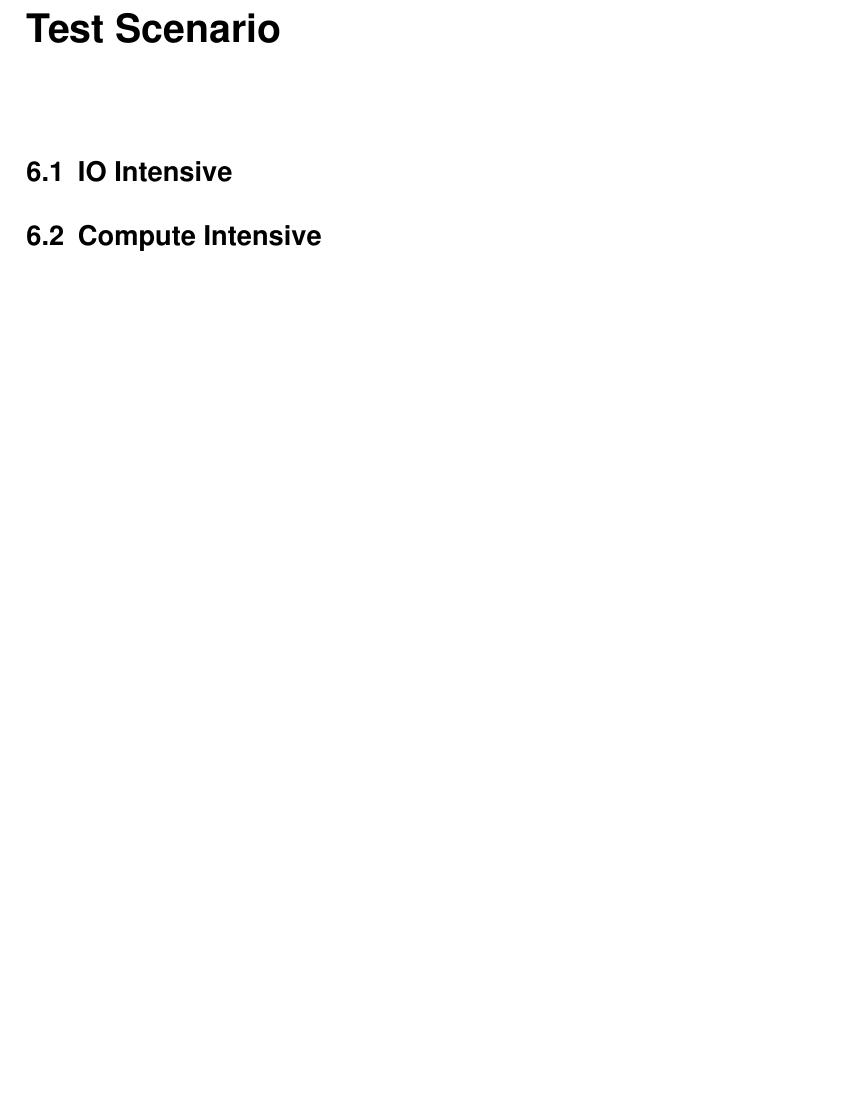
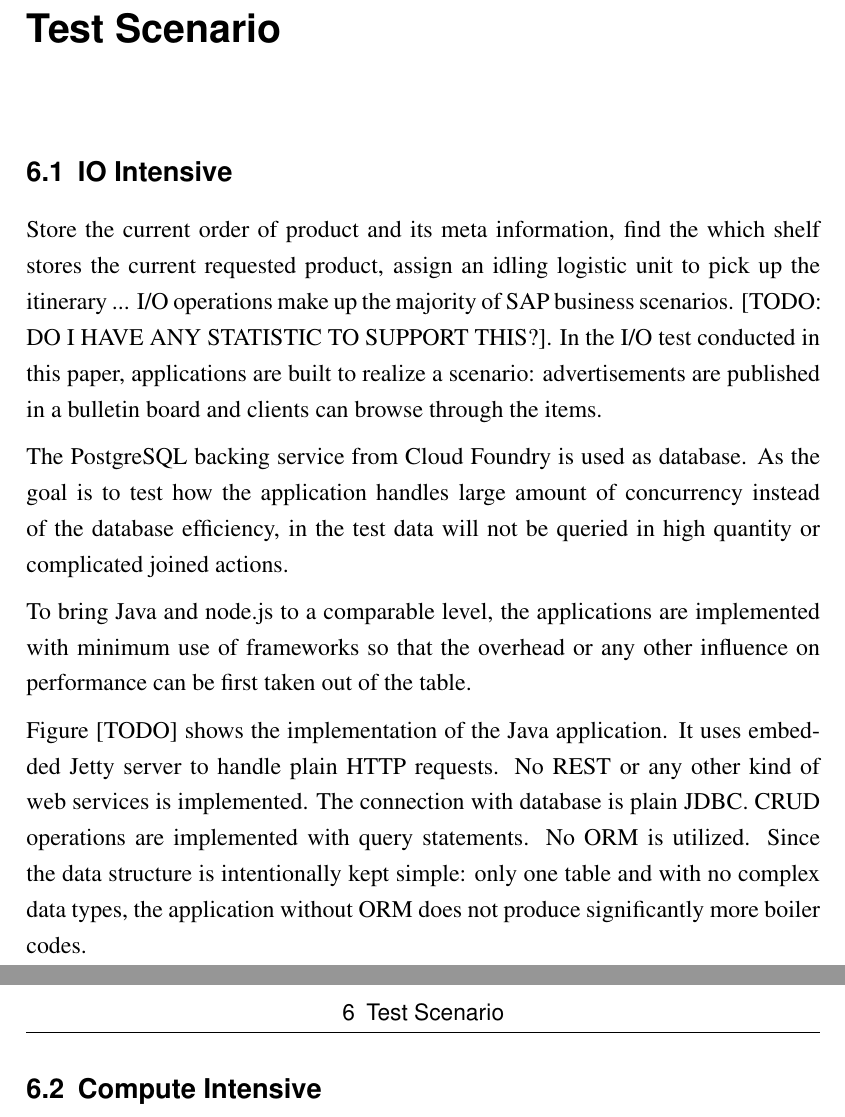
Before and after one commit to zz2014/BA_HS_MA, a LaTeX thesis (latex/tex/thesis.tex, which reads latex/tex/kapitel6.tex): part of page 13 of 18 before the commit and two parts of pages 13 and 14 of 19 after it, the two joined at a grey line, cut so that both start at the same text, the shorter picture padded with empty space. Compiled offline with pdfLaTeX; an older LaTeX class or package is replaced by its successor.

Commit message:
update kapitel6

```diff
--- a/latex/tex/kapitel6.tex
+++ b/latex/tex/kapitel6.tex
@@ -1,3 +1,12 @@
 \chapter{Test Scenario}
 \section{IO Intensive}
+Store the current order of product and its meta information, find the which shelf stores the current requested product, assign an idling logistic unit to pick up the itinerary ... I/O operations make up the majority of SAP business scenarios.  [TODO: DO I HAVE ANY STATISTIC TO SUPPORT THIS?]. In the I/O test conducted in this paper, applications are built to realize a scenario: advertisements are published in a bulletin board and clients can browse through the items.
+
+The PostgreSQL backing service from Cloud Foundry is used as database. As the goal is to test how the application handles large amount of concurrency instead of the database efficiency, in the test data will not be queried in high quantity or complicated joined actions.
+
+To bring Java and node.js to a comparable level, the applications are implemented with minimum use of frameworks so that the overhead or any other influence on performance can be first taken out of the table.
+
+Figure [TODO] shows the implementation of the Java application. It uses embedded Jetty server to handle plain HTTP requests. No REST or any other kind of web services is implemented. The connection with database is plain JDBC. CRUD operations are implemented with query statements. No ORM is utilized. Since the data structure is intentionally kept simple: only one table and with no complex data types, the application without ORM does not produce significantly more boiler codes.
+
+
 \section{Compute Intensive}
```
